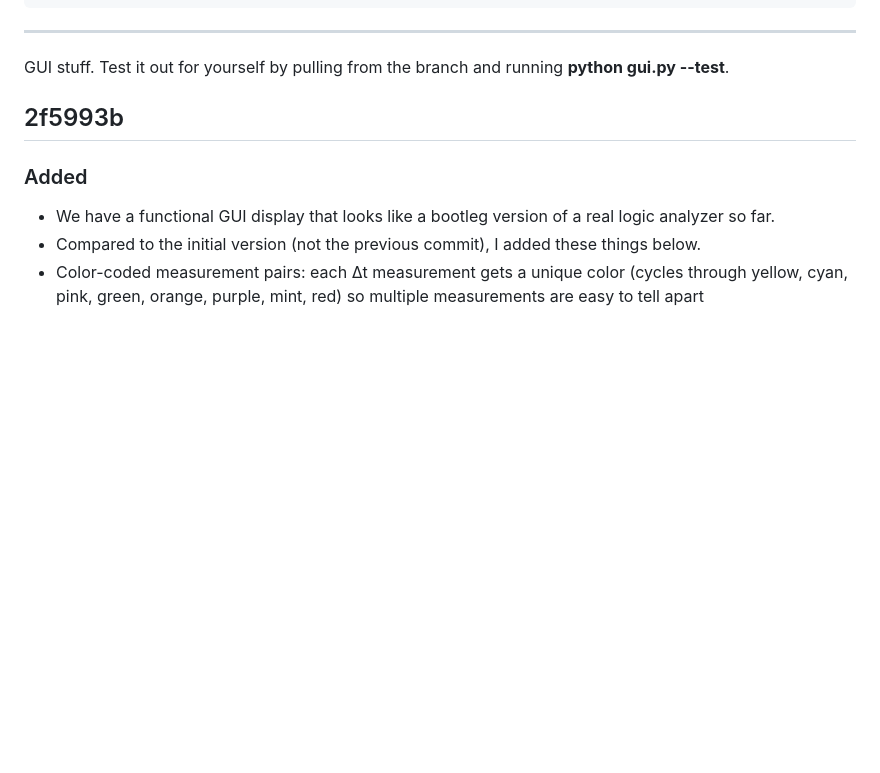
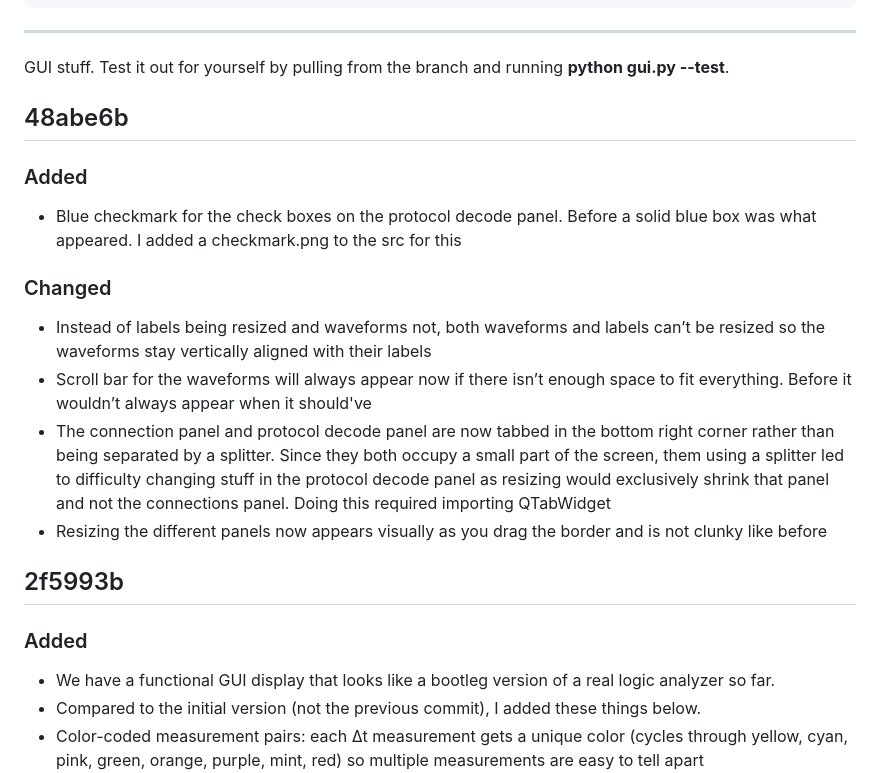
Before and after one commit to raghavbharath/usb-logic-analyzer, a Markdown page: gui/CHANGELOG.md, the part around the change. GitHub-like rendering; blank space fills up the shorter version.

Commit message:
Update CHANGELOG with GUI enhancements
Updated CHANGELOG with new features and changes for the GUI, including a blue checkmark for checkboxes, improved resizing behavior, and tabbed panels.

```diff
--- a/gui/CHANGELOG.md
+++ b/gui/CHANGELOG.md
@@ -17,6 +17,17 @@ Put all GUI and visualization notes/changelog stuff here. Format adopted from [k
 ---
 
 GUI stuff. Test it out for yourself by pulling from the branch and running **python gui.py --test**.
+
+## 48abe6b
+
+### Added
+- Blue checkmark for the check boxes on the protocol decode panel. Before a solid blue box was what appeared. I added a checkmark.png to the src for this
+### Changed
+- Instead of labels being resized and waveforms not, both waveforms and labels can’t be resized so the waveforms stay vertically aligned with their labels
+- Scroll bar for the waveforms will always appear now if there isn’t enough space to fit everything. Before it wouldn’t always appear when it should've
+- The connection panel and protocol decode panel are now tabbed in the bottom right corner rather than being separated by a splitter. Since they both occupy a small part of the screen, them using a splitter led to difficulty changing stuff in the protocol decode panel as resizing would exclusively shrink that panel and not the connections panel. Doing this required importing QTabWidget
+- Resizing the different panels now appears visually as you drag the border and is not clunky like before
+
 
 ## 2f5993b
 
```
